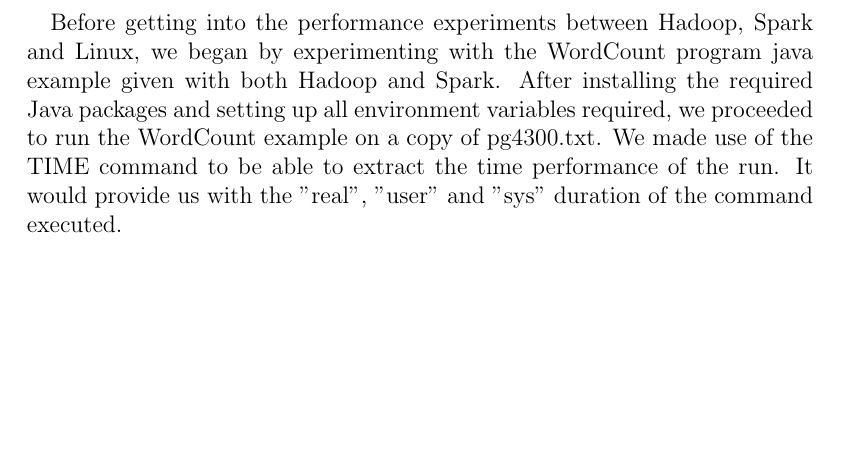
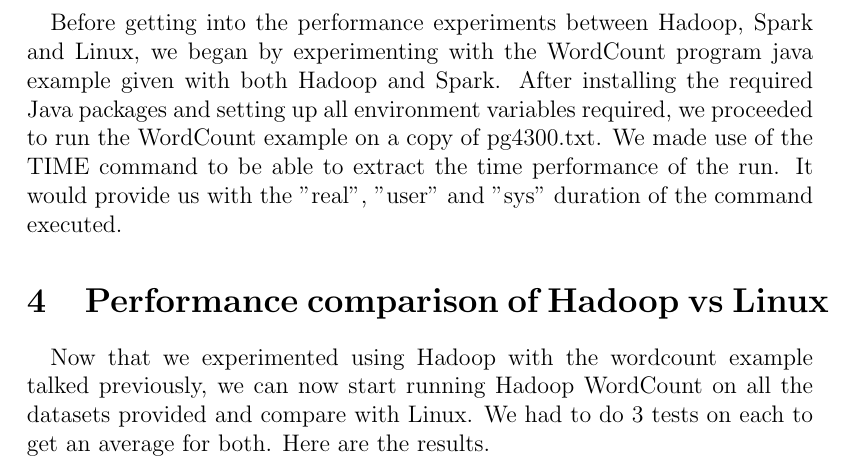
Before and after one commit to ghadesi/LOG8415---Advanced-Concepts-in-Cloud-Computing, a LaTeX problem sheet (Assignment 2/report-in-latex.tex): part of page 4 of 5, cut so that both start at the same text, the shorter picture padded with empty space. Compiled offline with pdfLaTeX.

Commit message:
beginning of Hadoop vs Linux

```diff
--- a/Assignment 2/report-in-latex.tex
+++ b/Assignment 2/report-in-latex.tex
@@ -79,6 +79,9 @@
 	\caption*{\textbf{Figure 1}: Result of Hadoop WordCount.java on pg3000.txt}
 	\end{figure}
 
-
+\section{Performance comparison of Hadoop vs Linux}
+    \paragraph{} Now that we experimented using Hadoop with the wordcount example talked previously,
+	we can now start running Hadoop WordCount on all the datasets provided and compare with Linux.
+	We had to do 3 tests on each to get an average for both. Here are the results.
 
 \end{document}
```
